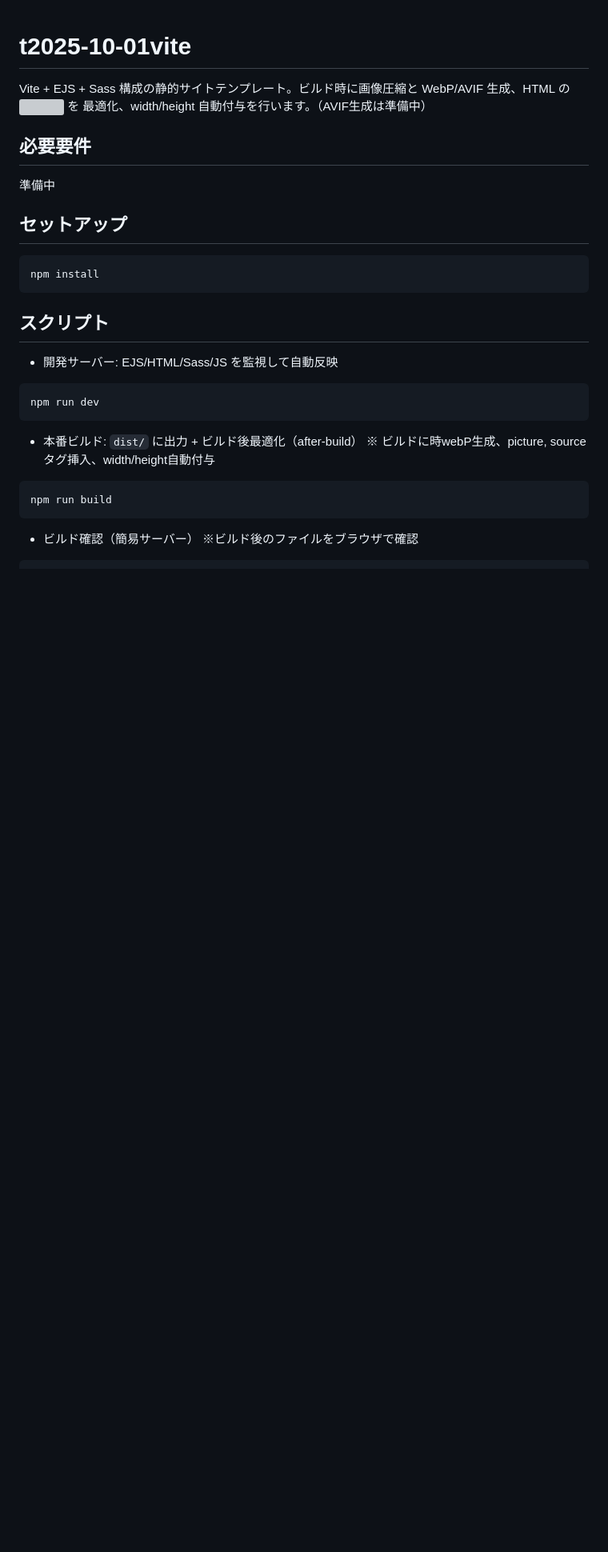
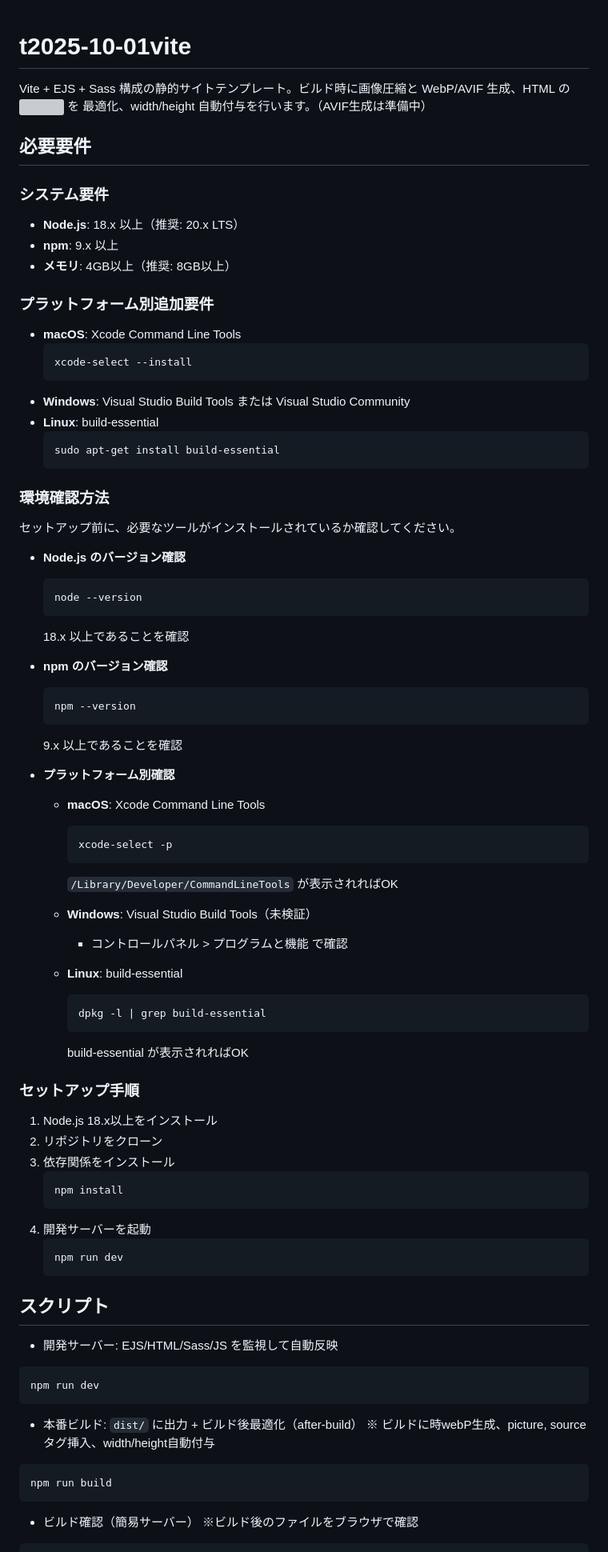
Before and after one commit to rea1i2e/t2025-10-01vite, a Markdown page: README.md, the part around the change. Shown: that part at 80% size. GitHub-like rendering; blank space fills up the shorter version; grey boxes are pictures that could not be loaded.

Commit message:
README.md セットアップ部分更新

````diff
--- a/README.md
+++ b/README.md
@@ -3,12 +3,66 @@
 Vite + EJS + Sass 構成の静的サイトテンプレート。ビルド時に画像圧縮と WebP/AVIF 生成、HTML の <img> を <picture> 最適化、width/height 自動付与を行います。（AVIF生成は準備中）
 
 ## 必要要件
-準備中
 
-## セットアップ
-```bash
-npm install
-```
+### システム要件
+- **Node.js**: 18.x 以上（推奨: 20.x LTS）
+- **npm**: 9.x 以上
+- **メモリ**: 4GB以上（推奨: 8GB以上）
+
+### プラットフォーム別追加要件
+- **macOS**: Xcode Command Line Tools
+  ```bash
+  xcode-select --install
+  ```
+- **Windows**: Visual Studio Build Tools または Visual Studio Community
+- **Linux**: build-essential
+  ```bash
+  sudo apt-get install build-essential
+  ```
+
+### 環境確認方法
+セットアップ前に、必要なツールがインストールされているか確認してください。
+
+- **Node.js のバージョン確認**
+  ```bash
+  node --version
+  ```
+  18.x 以上であることを確認
+
+- **npm のバージョン確認**
+  ```bash
+  npm --version
+  ```
+  9.x 以上であることを確認
+
+- **プラットフォーム別確認**
+  - **macOS**: Xcode Command Line Tools
+    ```bash
+    xcode-select -p
+    ```
+    `/Library/Developer/CommandLineTools` が表示されればOK
+
+  - **Windows**: Visual Studio Build Tools（未検証）
+    - コントロールパネル > プログラムと機能 で確認
+
+  - **Linux**: build-essential
+    ```bash
+    dpkg -l | grep build-essential
+    ```
+    build-essential が表示されればOK
+
+### セットアップ手順
+1. Node.js 18.x以上をインストール
+2. リポジトリをクローン
+3. 依存関係をインストール
+   ```bash
+   npm install
+   ```
+4. 開発サーバーを起動
+   ```bash
+   npm run dev
+   ```
+
 
 ## スクリプト
 - 開発サーバー: EJS/HTML/Sass/JS を監視して自動反映
````
